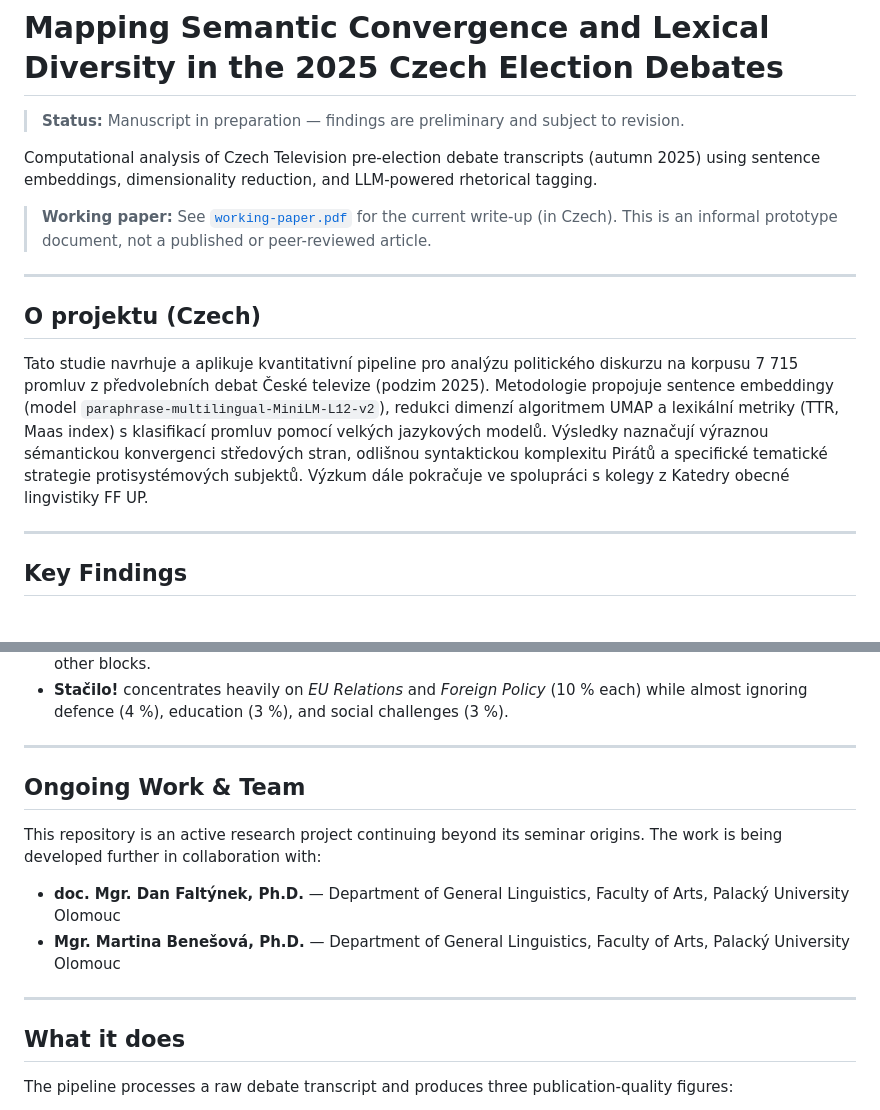
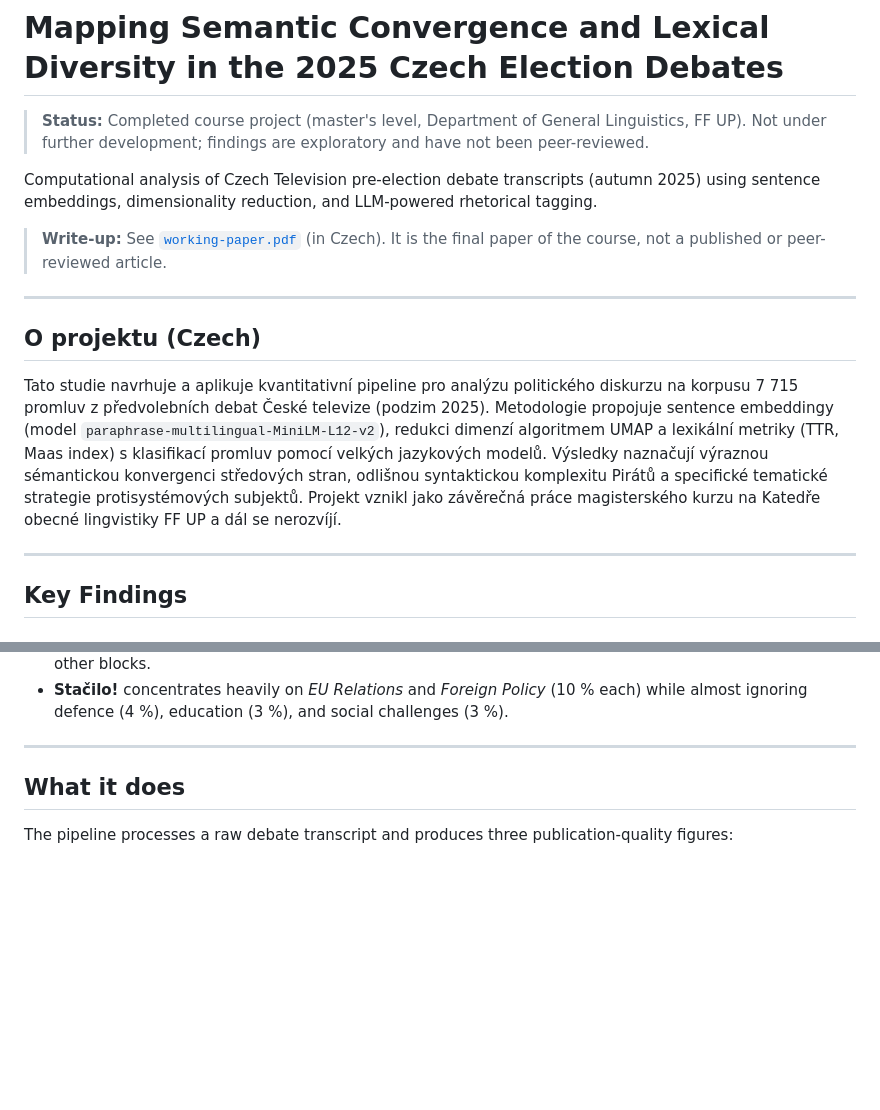
Before and after one commit to Dobes-Michal-Tobias/Semantic-debate-mapping, a Markdown page: README.md, 2 parts joined by grey strips. GitHub-like rendering; blank space fills up the shorter version.

Commit message:
README: mark as completed course project, no further development
Co-Authored-By: Claude Opus 5.5 <noreply@anthropic.com>

```diff
--- a/README.md
+++ b/README.md
@@ -1,12 +1,13 @@
 # Mapping Semantic Convergence and Lexical Diversity in the 2025 Czech Election Debates
 
-> **Status:** Manuscript in preparation — findings are preliminary and subject to revision.
+> **Status:** Completed course project (master's level, Department of General Linguistics, FF UP).
+> Not under further development; findings are exploratory and have not been peer-reviewed.
 
 Computational analysis of Czech Television pre-election debate transcripts (autumn 2025) using
 sentence embeddings, dimensionality reduction, and LLM-powered rhetorical tagging.
 
-> **Working paper:** See [`working-paper.pdf`](working-paper.pdf) for the current write-up (in Czech).
-> This is an informal prototype document, not a published or peer-reviewed article.
+> **Write-up:** See [`working-paper.pdf`](working-paper.pdf) (in Czech). It is the final paper of the
+> course, not a published or peer-reviewed article.
 
 ---
 
@@ -17,8 +18,8 @@ Tato studie navrhuje a aplikuje kvantitativní pipeline pro analýzu politickéh
 embeddingy (model `paraphrase-multilingual-MiniLM-L12-v2`), redukci dimenzí algoritmem UMAP a
 lexikální metriky (TTR, Maas index) s klasifikací promluv pomocí velkých jazykových modelů.
 Výsledky naznačují výraznou sémantickou konvergenci středových stran, odlišnou syntaktickou
-komplexitu Pirátů a specifické tematické strategie protisystémových subjektů. Výzkum dále
-pokračuje ve spolupráci s kolegy z Katedry obecné lingvistiky FF UP.
+komplexitu Pirátů a specifické tematické strategie protisystémových subjektů. Projekt vznikl jako
+závěrečná práce magisterského kurzu na Katedře obecné lingvistiky FF UP a dál se nerozvíjí.
 
 ---
 
@@ -87,16 +88,6 @@ The heatmap of 18 thematic debate blocks reveals several strategic patterns:
 
 ---
 
-## Ongoing Work & Team
-
-This repository is an active research project continuing beyond its seminar origins. The work is
-being developed further in collaboration with:
-
-- **doc. Mgr. Dan Faltýnek, Ph.D.** — Department of General Linguistics, Faculty of Arts, Palacký University Olomouc
-- **Mgr. Martina Benešová, Ph.D.** — Department of General Linguistics, Faculty of Arts, Palacký University Olomouc
-
-
----
 
 ## What it does
 
```
